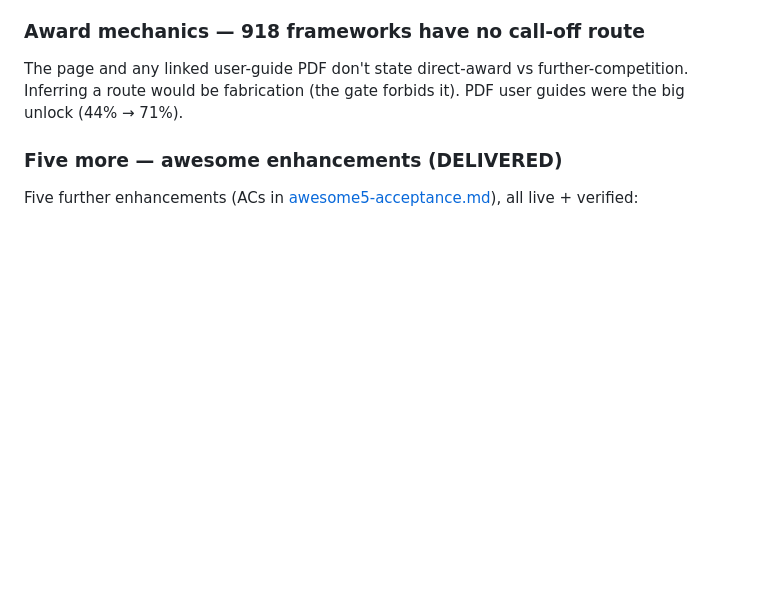
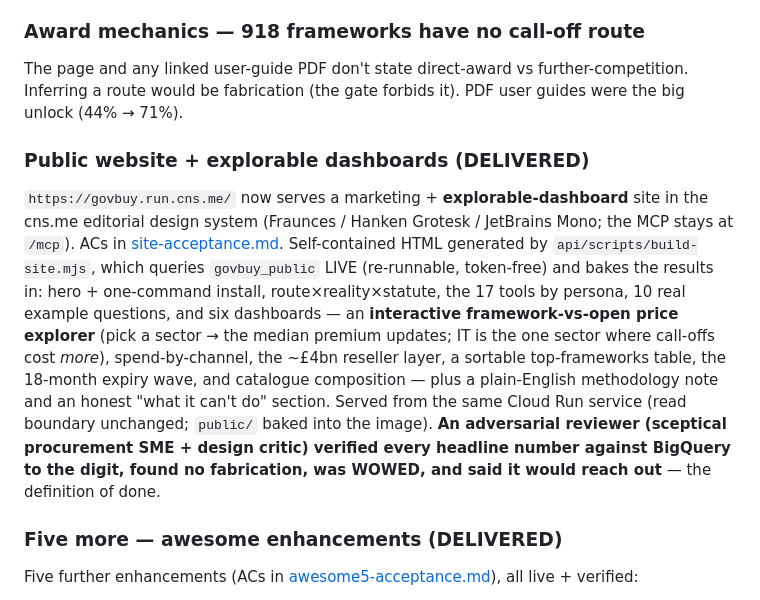
Before and after one commit to chrisns/govbuy, a Markdown page: docs/STATUS.md, the part around the change. GitHub-like rendering; blank space fills up the shorter version.

Commit message:
docs: record govbuy.run.cns.me site delivery (adversarial reviewer WOWED + would reach out)

```diff
--- a/docs/STATUS.md
+++ b/docs/STATUS.md
@@ -43,6 +43,20 @@ Extraction workflows run on **Haiku** (gate-protected, cheap); re-discovery on S
 ### Award mechanics — 918 frameworks have no call-off route
 The page and any linked user-guide PDF don't state direct-award vs further-competition. Inferring a
 route would be fabrication (the gate forbids it). PDF user guides were the big unlock (44% → 71%).
+
+### Public website + explorable dashboards (DELIVERED)
+`https://govbuy.run.cns.me/` now serves a marketing + **explorable-dashboard** site in the cns.me editorial
+design system (Fraunces / Hanken Grotesk / JetBrains Mono; the MCP stays at `/mcp`). ACs in
+[site-acceptance.md](site-acceptance.md). Self-contained HTML generated by `api/scripts/build-site.mjs`,
+which queries `govbuy_public` LIVE (re-runnable, token-free) and bakes the results in: hero + one-command
+install, route×reality×statute, the 17 tools by persona, 10 real example questions, and six dashboards —
+an **interactive framework-vs-open price explorer** (pick a sector → the median premium updates; IT is the
+one sector where call-offs cost *more*), spend-by-channel, the ~£4bn reseller layer, a sortable
+top-frameworks table, the 18-month expiry wave, and catalogue composition — plus a plain-English methodology
+note and an honest "what it can't do" section. Served from the same Cloud Run service (read boundary
+unchanged; `public/` baked into the image). **An adversarial reviewer (sceptical procurement SME + design
+critic) verified every headline number against BigQuery to the digit, found no fabrication, was WOWED, and
+said it would reach out** — the definition of done.
 
 ### Five more — awesome enhancements (DELIVERED)
 Five further enhancements (ACs in [awesome5-acceptance.md](awesome5-acceptance.md)), all live + verified:
```
